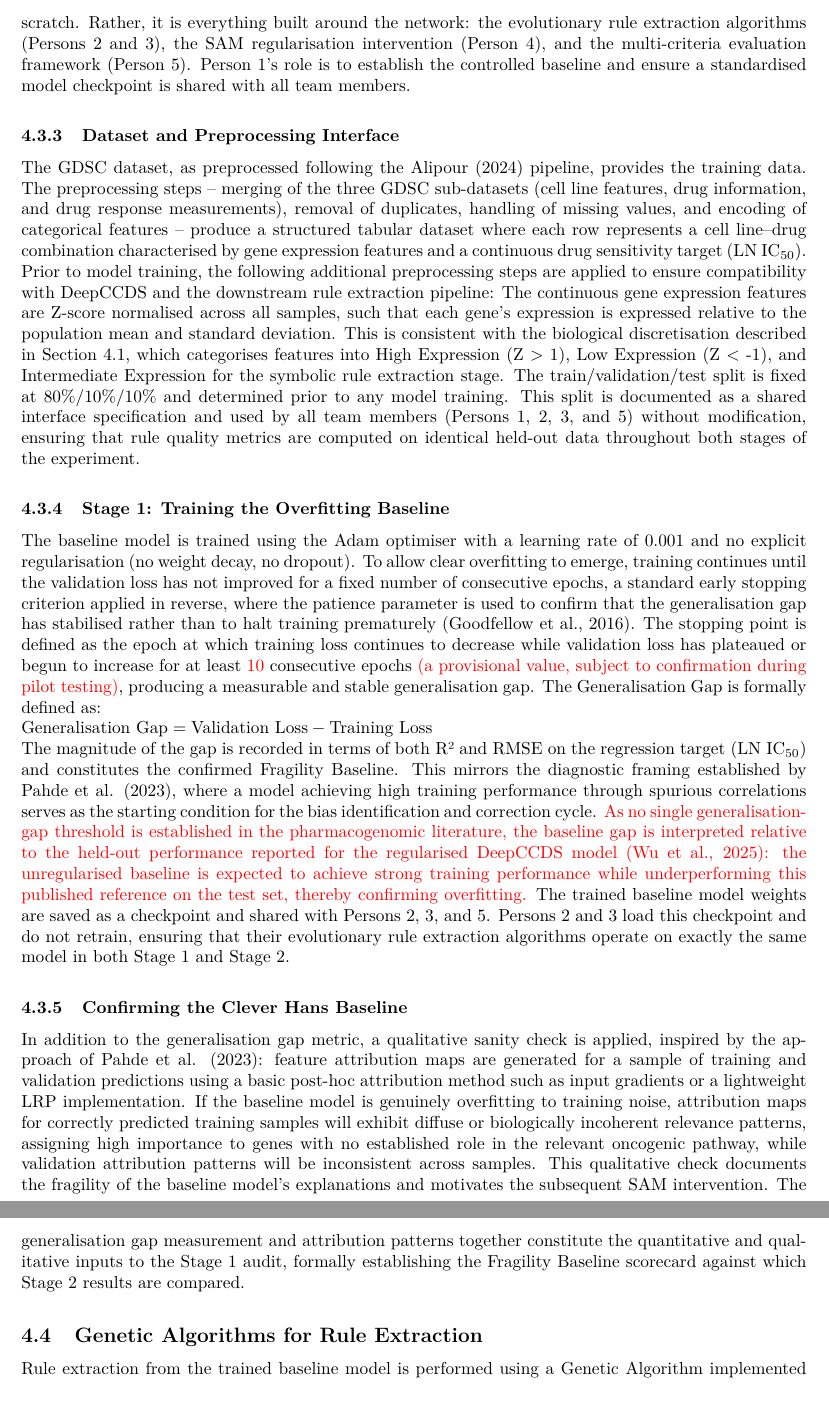
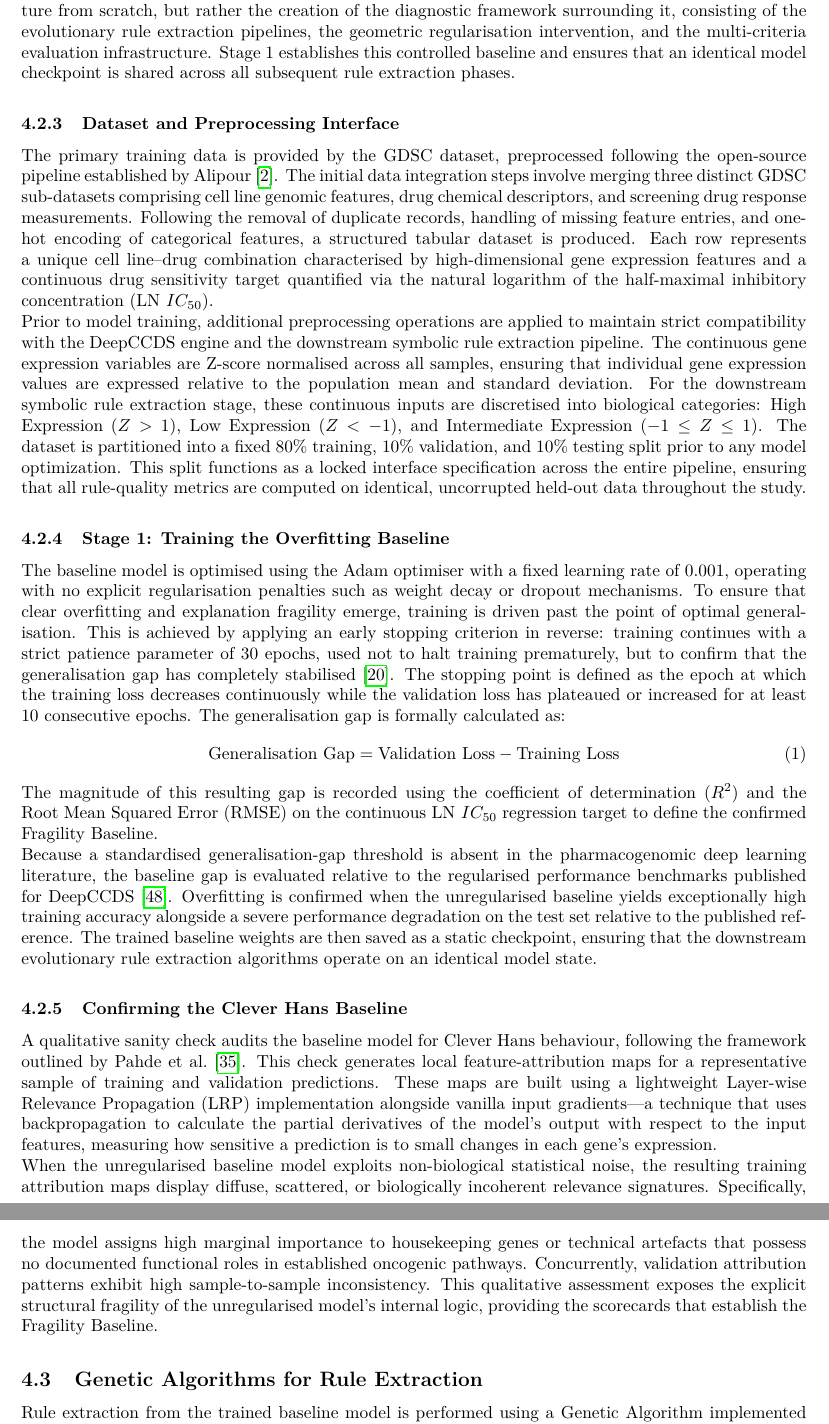
Before and after one commit to HawaIbr01/COS700-XAI-In-Cancer-Medicine-Treatment, a LaTeX document (Proposal/main.tex, which reads Proposal/sections/methodology/ann.tex): two parts of pages 16 and 17 of 24 before the commit and two parts of pages 16 and 17 of 25 after it, joined at a grey line, cut at the place of the change. Compiled offline with pdfLaTeX.

Commit message:
docs: fix ann.tex LaTeX citations and wrap code lines to 100 characters
docs: fix evaluation.tex LaTeX citations and wrap code lines to 100 characters

```diff
--- a/Proposal/sections/methodology/ann.tex
+++ b/Proposal/sections/methodology/ann.tex
@@ -27,4 +11,0 @@ regularisation (Stage 1 Baseline) and SAM (Stage 2 Intervention) – allowing fo
-loss landscape geometry on explanation quality. The group's contribution is not the construction of a novel architecture from scratch.
-Rather, it is everything built around the network: the evolutionary rule extraction algorithms (Persons 2 and 3), the SAM regularisation
-intervention (Person 4), and the multi-criteria evaluation framework (Person 5). Person 1's role is to establish the controlled baseline
-and ensure a standardised model checkpoint is shared with all team members.
@@ -31,52 +21,79 @@ and ensure a standardised model checkpoint is shared with all team members.
+The primary contribution of this research is not the development of a novel neural
+network architecture from scratch, but rather the creation of the diagnostic framework
+surrounding it, consisting of the evolutionary rule extraction pipelines, the geometric
+regularisation intervention, and the multi-criteria evaluation infrastructure. Stage 1
+establishes this controlled baseline and ensures that an identical model checkpoint
+is shared across all subsequent rule extraction phases.
 
 \subsubsection{Dataset and Preprocessing Interface}
-The GDSC dataset, as preprocessed following the Alipour (2024) pipeline, provides the training data. The preprocessing steps – merging of
-the three GDSC sub-datasets (cell line features, drug information, and drug response measurements), removal of duplicates, handling of
-missing values, and encoding of categorical features – produce a structured tabular dataset where each row represents a cell line–drug
-combination characterised by gene expression features and a continuous drug sensitivity target (LN IC$_{50}$).
-Prior to model training, the following additional preprocessing steps are applied to ensure compatibility with DeepCCDS and the
-downstream rule extraction pipeline:
-The continuous gene expression features are Z-score normalised across all samples, such that each gene's expression is expressed
-relative to the population mean and standard deviation. This is consistent with the biological discretisation described in
-Section 4.1, which categorises features into High Expression (Z > 1), Low Expression (Z < -1), and Intermediate Expression for the
-symbolic rule extraction stage. The train/validation/test split is fixed at 80\%/10\%/10\% and determined prior to any model training.
-This split is documented as a shared interface specification and used by all team members (Persons 1, 2, 3, and 5) without modification,
-ensuring that rule quality metrics are computed on identical held-out data throughout both stages of the experiment.
-% [Paste Section 4.1.4 Stage 1: Training the Overfitting Baseline here]
-%   -- FILL: patience parameter placeholder
-%   -- FILL: domain-specific threshold placeholder
+\label{ssub:method_dataset}
+The primary training data is provided by the GDSC dataset, preprocessed following the
+open-source pipeline established by Alipour \cite{Alipour2024}. The initial data
+integration steps involve merging three distinct GDSC sub-datasets comprising cell line
+genomic features, drug chemical descriptors, and screening drug response measurements.
+Following the removal of duplicate records, handling of missing feature entries, and
+one-hot encoding of categorical features, a structured tabular dataset is produced. Each
+row represents a unique cell line--drug combination characterised by high-dimensional
+gene expression features and a continuous drug sensitivity target quantified via the
+natural logarithm of the half-maximal inhibitory concentration ($\text{LN } IC_{50}$).
+\\
+Prior to model training, additional preprocessing operations are applied to maintain
+strict compatibility with the DeepCCDS engine and the downstream symbolic rule extraction
+pipeline. The continuous gene expression variables are Z-score normalised across all
+samples, ensuring that individual gene expression values are expressed relative to the
+population mean and standard deviation. For the downstream symbolic rule extraction
+stage, these continuous inputs are discretised into biological categories: High
+Expression ($Z > 1$), Low Expression ($Z < -1$), and Intermediate Expression
+($-1 \le Z \le 1$). The dataset is partitioned into a fixed 80\% training, 10\%
+validation, and 10\% testing split prior to any model optimization. This split
+functions as a locked interface specification across the entire pipeline, ensuring
+that all rule-quality metrics are computed on identical, uncorrupted held-out data
+throughout the study.
+
 \subsubsection{Stage 1: Training the Overfitting Baseline}
-The baseline model is trained using the Adam optimiser with a learning rate of 0.001 and no explicit regularisation (no weight decay,
-no dropout). To allow clear overfitting to emerge, training continues until the validation loss has not improved for a fixed number of
-consecutive epochs, a standard early stopping criterion applied in reverse, where the patience parameter is used to confirm that the
-generalisation gap has stabilised rather than to halt training prematurely (Goodfellow et al., 2016). The stopping point is defined as the epoch at which training loss continues to decrease while
-validation loss has plateaued or begun to increase for at least \textcolor{red}{10} consecutive
-epochs \textcolor{red}{(a provisional value, subject to confirmation during pilot testing)},
-producing a measurable and stable generalisation gap.
-The Generalisation Gap is formally defined as:
-\\
-$\text{Generalisation Gap} = \text{Validation Loss} - \text{Training Loss}$
-\\
-The magnitude of the gap is recorded in terms of both R² and RMSE on the regression target (LN IC$_{50}$) and constitutes the confirmed
-Fragility Baseline. This mirrors the diagnostic framing established by Pahde et al. (2023), where a model achieving high training
-performance through spurious correlations serves as the starting condition for the bias identification and correction cycle.
-\textcolor{red}{As no single generalisation-gap threshold is established in the pharmacogenomic
-  literature, the baseline gap is interpreted relative to the held-out performance reported for the
-  regularised DeepCCDS model (Wu et al., 2025): the unregularised baseline is expected to achieve
-  strong training performance while underperforming this published reference on the test set,
-  thereby confirming overfitting.}
-The trained baseline model weights are saved as a checkpoint and shared with Persons 2, 3, and 5. Persons 2 and 3 load this
-checkpoint and do not retrain, ensuring that their evolutionary rule extraction algorithms operate on exactly the same model in
-both Stage 1 and Stage 2.
+\label{ssub:method_training}
+The baseline model is optimised using the Adam optimiser with a fixed learning rate
+of 0.001, operating with no explicit regularisation penalties such as weight decay
+or dropout mechanisms. To ensure that clear overfitting and explanation fragility
+emerge, training is driven past the point of optimal generalisation. This is
+achieved by applying an early stopping criterion in reverse: training continues with
+a strict patience parameter of 30 epochs, used not to halt training prematurely, but
+to confirm that the generalisation gap has completely stabilised \cite{Goodfellow2016}.
+The stopping point is defined as the epoch at which the training loss decreases
+continuously while the validation loss has plateaued or increased for at least 10
+consecutive epochs. The generalisation gap is formally calculated as:
+\begin{equation}
+    \text{Generalisation Gap} = \text{Validation Loss} - \text{Training Loss}
+\end{equation}
+The magnitude of this resulting gap is recorded using the coefficient of determination
+($R^2$) and the Root Mean Squared Error ($\text{RMSE}$) on the continuous
+$\text{LN } IC_{50}$ regression target to define the confirmed Fragility Baseline.
 
-% [Paste Section 4.1.5 Confirming the Clever Hans Baseline here]
+\noindent
+Because a standardised generalisation-gap threshold is absent in the pharmacogenomic
+deep learning literature, the baseline gap is evaluated relative to the regularised performance
+benchmarks published for DeepCCDS \cite{Wu2025}. Overfitting is confirmed when the
+unregularised baseline yields exceptionally high training accuracy alongside a severe
+performance degradation on the test set relative to the published reference. The trained
+baseline weights are then saved as a static checkpoint, ensuring that the downstream
+evolutionary rule extraction algorithms operate on an identical model state.
 
 \subsubsection{Confirming the Clever Hans Baseline}
-In addition to the generalisation gap metric, a qualitative sanity check is applied, inspired by the approach of Pahde et al.
-(2023): feature attribution maps are generated for a sample of training and validation predictions using a basic post-hoc attribution
-method such as input gradients or a lightweight LRP implementation. If the baseline model is genuinely overfitting to training noise,
-attribution maps for correctly predicted training samples will exhibit diffuse or biologically incoherent relevance patterns, assigning
-high importance to genes with no established role in the relevant oncogenic pathway, while validation attribution patterns will be
-inconsistent across samples. This qualitative check documents the fragility of the baseline model's explanations and motivates the
-subsequent SAM intervention. The generalisation gap measurement and attribution patterns together constitute the quantitative and
-qualitative inputs to the Stage 1 audit, formally establishing the Fragility Baseline scorecard against which Stage 2 results are compared.
+\label{ssub:method_cleverhans}
+A qualitative sanity check audits the baseline model for Clever Hans behaviour,
+following the framework outlined by Pahde et al. \cite{Pahde2023}. This check
+generates local feature-attribution maps for a representative sample of training and
+validation predictions. These maps are built using a lightweight Layer-wise Relevance
+Propagation (LRP) implementation alongside vanilla input gradients—a technique that
+uses backpropagation to calculate the partial derivatives of the model's output with
+respect to the input features, measuring how sensitive a prediction is to small changes
+in each gene's expression.
+\\
+When the unregularised baseline model exploits non-biological statistical noise, the
+resulting training attribution maps display diffuse, scattered, or biologically
+incoherent relevance signatures. Specifically, the model assigns high marginal
+importance to housekeeping genes or technical artefacts that possess no documented
+functional roles in established oncogenic pathways. Concurrently, validation
+attribution patterns exhibit high sample-to-sample inconsistency. This qualitative
+assessment exposes the explicit structural fragility of the unregularised model's
+internal logic, providing the scorecards that establish the Fragility Baseline.
```
Also changed, not shown: Proposal/sections/methodology/evaluation.tex (+90 -79 lines), Proposal/sections/methodology/ann.tex (40 more changed lines).
